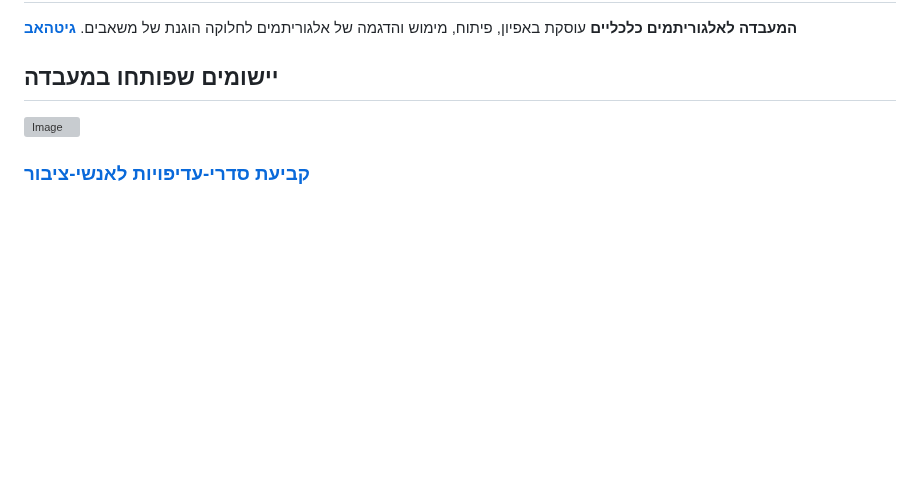
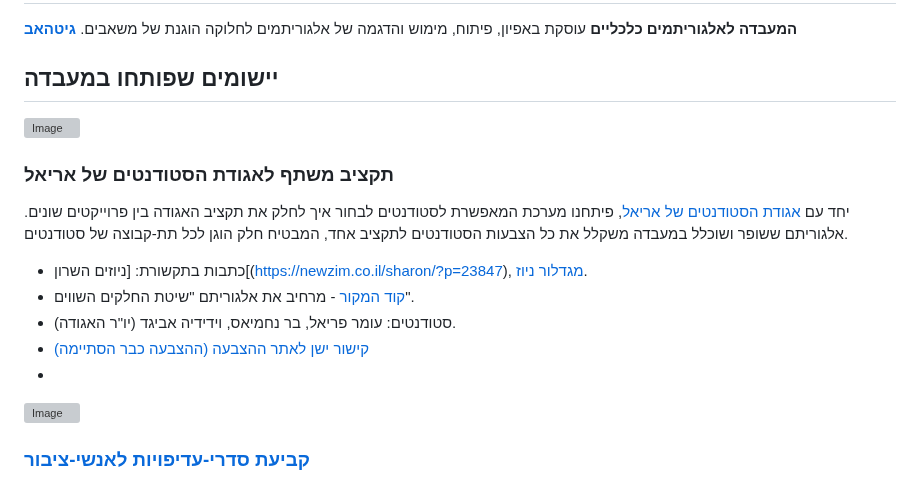
Before and after one commit to ariel-research/ariel-research, a Markdown page: src/content/projects.md, the part around the change. GitHub-like rendering; blank space fills up the shorter version; grey boxes are pictures that could not be loaded.

Commit message:
Update projects.md - add sua budget

```diff
--- a/src/content/projects.md
+++ b/src/content/projects.md
@@ -10,6 +10,26 @@
 [**גיטהאב**](https://github.com/ariel-research)
 
 ## יישומים שפותחו במעבדה
+
+
+<div style="display: flex;">
+    <div class="back">
+        <img src="/images/projects/fairvote.png" alt="Image" class="icon">
+    </div>
+    <div style="flex: 3; padding: 10px;">
+
+### תקציב משתף לאגודת הסטודנטים של אריאל
+יחד עם [אגודת הסטודנטים של אריאל](https://sua.co.il), פיתחנו מערכת המאפשרת לסטודנטים לבחור איך לחלק את תקציב האגודה בין פרוייקטים שונים. אלגוריתם ששופר ושוכלל במעבדה משקלל את כל הצבעות הסטודנטים לתקציב אחד, המבטיח חלק הוגן לכל תת-קבוצה של סטודנטים.
+
+- כתבות בתקשורת: [ניוזים השרון[(https://newzim.co.il/sharon/?p=23847), [מגדלור ניוז](https://www.migdalor-news.co.il/13781-3/).
+- [קוד המקור](https://github.com/ariel-research/equal-shares) - מרחיב את אלגוריתם "שיטת החלקים השווים".
+- סטודנטים: עומר פריאל, בר נחמיאס, וידידיה אביגד (יו"ר האגודה).
+-  [קישור ישן לאתר ההצבעה (ההצבעה כבר הסתיימה)]([https://aplus.csariel.xyz](https://sua.co.il/vote/))
+-
+</div>
+</div>
+
+
 
 
 <div style="display: flex;">
```
